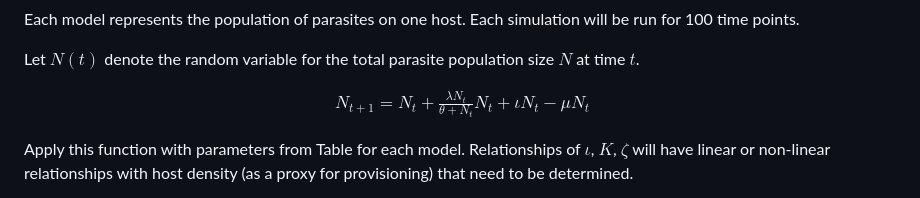
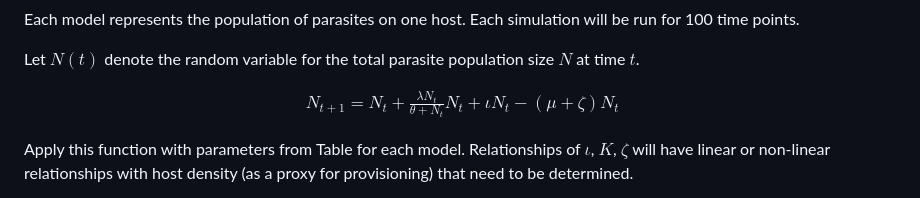
Before and after one commit to DrakeLab/willoughby-grooming-model, a Markdown page: README.md, the part around the change. GitHub-like rendering.

```diff
--- a/README.md
+++ b/README.md
@@ -36,7 +36,7 @@ Let $N(t)$ denote the random variable for the total parasite population size $N$
 
 $$
 \begin{aligned}
-N_{t+1}=N_{t} + \frac{ \lambda N_t}{\theta + N_t}N_t + \iota {N_t} - \mu {N_t}
+N_{t+1}=N_{t} + \frac{ \lambda N_t}{\theta + N_t}N_t + \iota {N_t} - (\mu + \zeta){N_t}
 \end{aligned}
 $$
 
```
